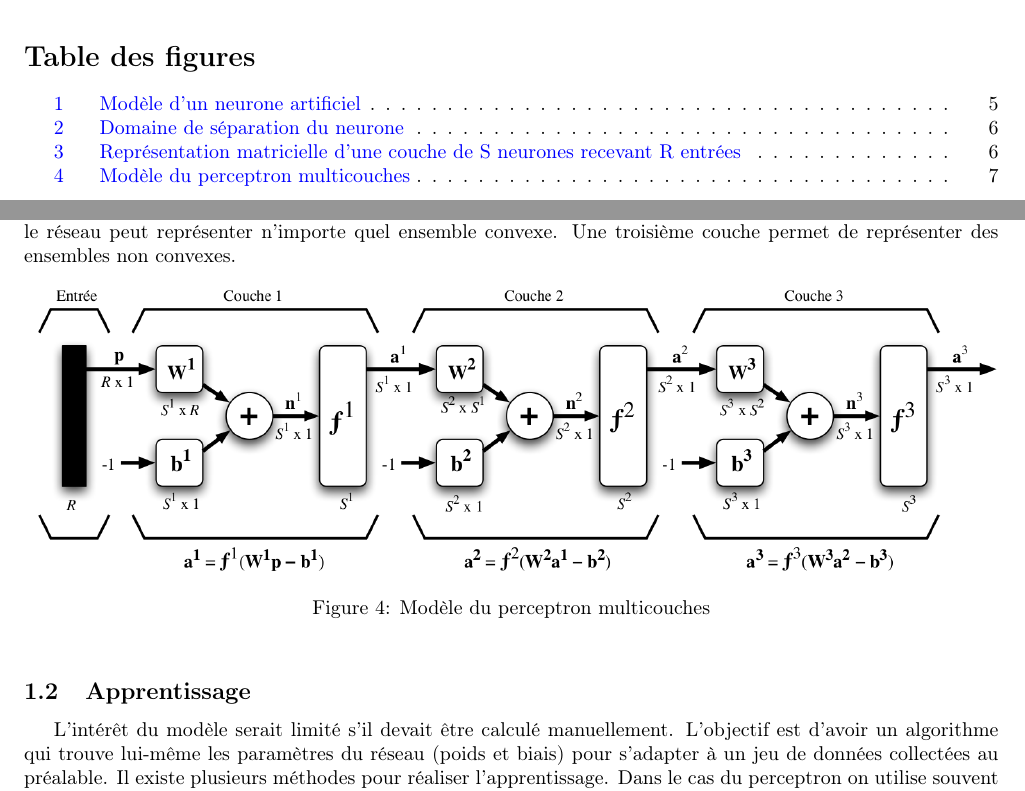
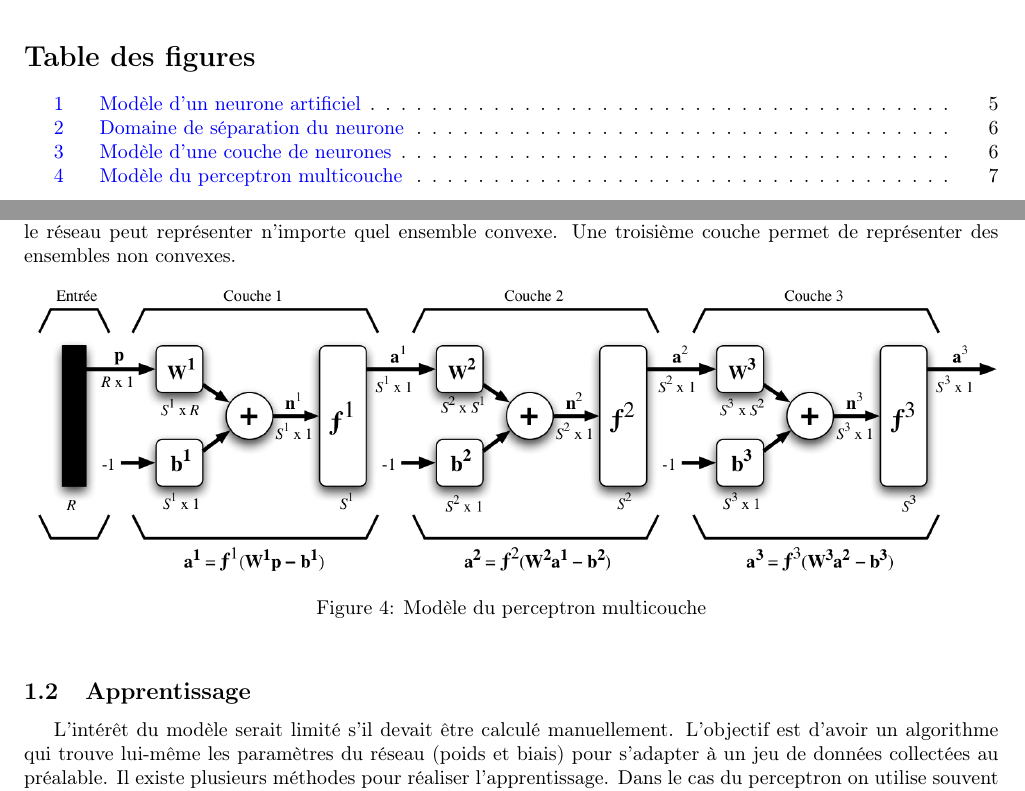
Before and after one commit to ready-player-one-supelec/eponge-rapport, a LaTeX document (document.tex, which reads tex/perceptron.tex): two parts of pages 3 and 7 of 9, joined at a grey line, cut so that both start at the same text. Compiled offline with pdfLaTeX.

Commit message:
Modif caption

```diff
--- a/tex/perceptron.tex
+++ b/tex/perceptron.tex
@@ -86,7 +86,7 @@ ensembles non convexes.
 \begin{figure}[h]
  \centering
  \includegraphics[width=\textwidth]{img/modele_perceptron_multicouches.png}
- \caption{Modèle du perceptron multicouches}
+ \caption{Modèle du perceptron multicouche}
 \end{figure}
 
 
```
Also changed, not shown: document.pdf, tex/perceptron.tex (2 more changed lines), 3 other files.
